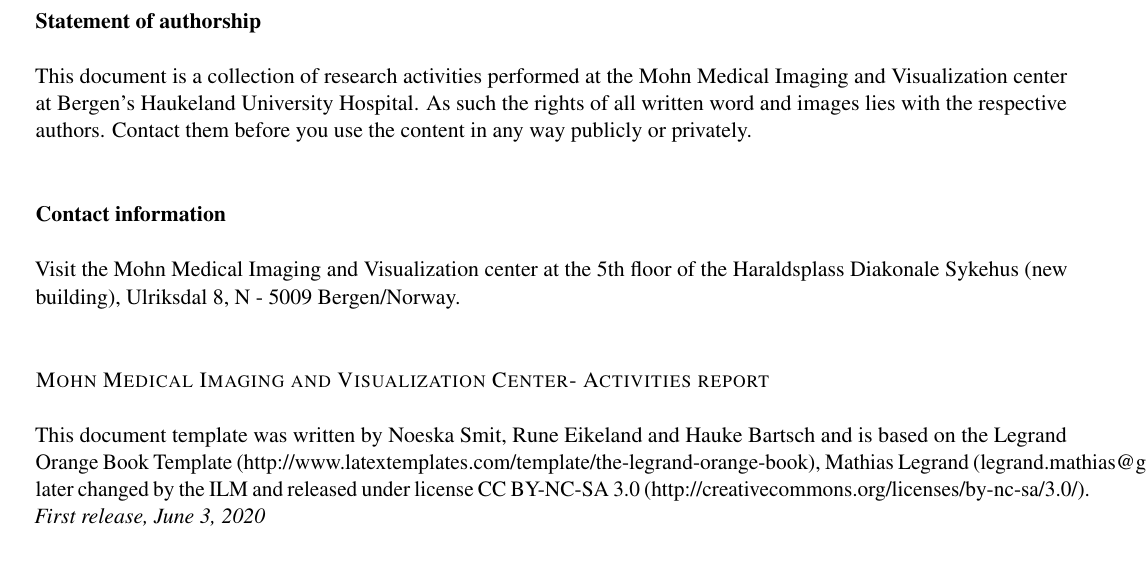
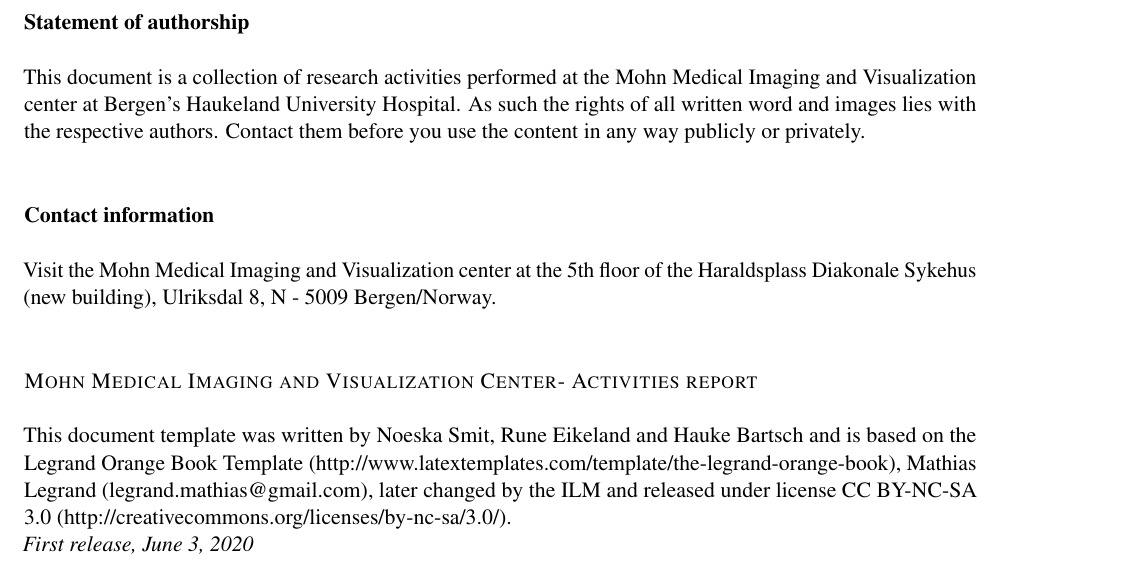
Before and after one commit to mmiv-center/MMIVActivities, a LaTeX thesis (Template/main.tex, which reads Template/structure.tex): part of page 2 of 26, cut so that both start at the same text. Compiled offline with pdfLaTeX.

Commit message:
add left/right margins for printing again

```diff
--- a/Template/structure.tex
+++ b/Template/structure.tex
@@ -39,8 +39,8 @@
 
 \usepackage[none]{hyphenat} %Stops words which are too long for a line being split over two lines using hyphenation
 
-\usepackage[inner=40pt,outer=40pt,bottom=2cm,headsep=10pt,a4paper]{geometry} % Page margins
-%%\usepackage[top=3cm,bottom=3cm,left=3cm,right=1.2cm,inner=20pt,outer=20pt,headsep=10pt,a4paper]{geometry} % Page margins
+%%\usepackage[inner=40pt,outer=40pt,bottom=2cm,headsep=10pt,a4paper]{geometry} % Page margins
+\usepackage[top=2cm,bottom=2cm,left=3cm,right=1.2cm,headsep=10pt,a4paper]{geometry} % Page margins
 \usepackage{algorithm} % Writing nice algorithms
 \usepackage{algpseudocode} % Writing pseudocode
 \usepackage{longtable} %Tables which may stretch over more than 1 page
```
